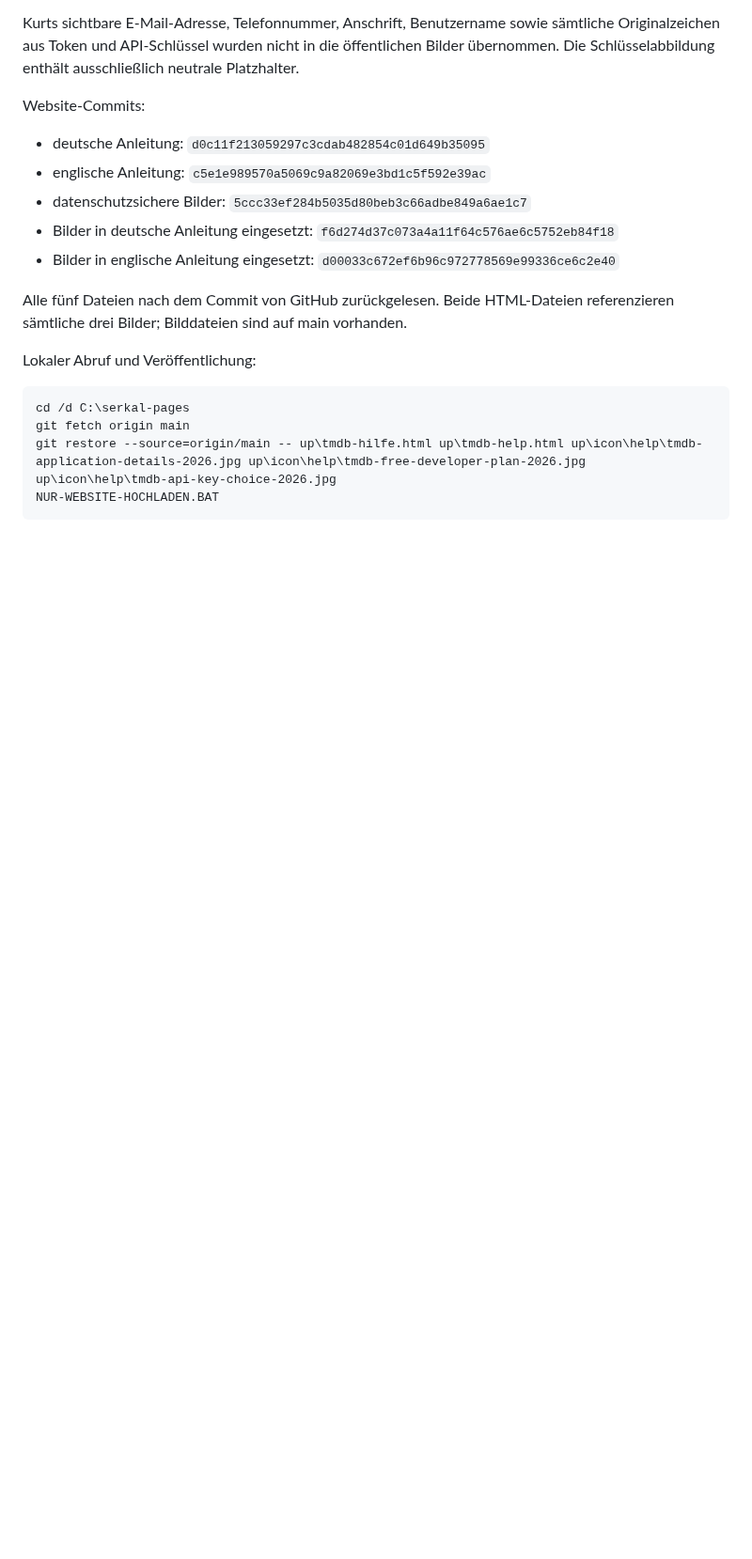
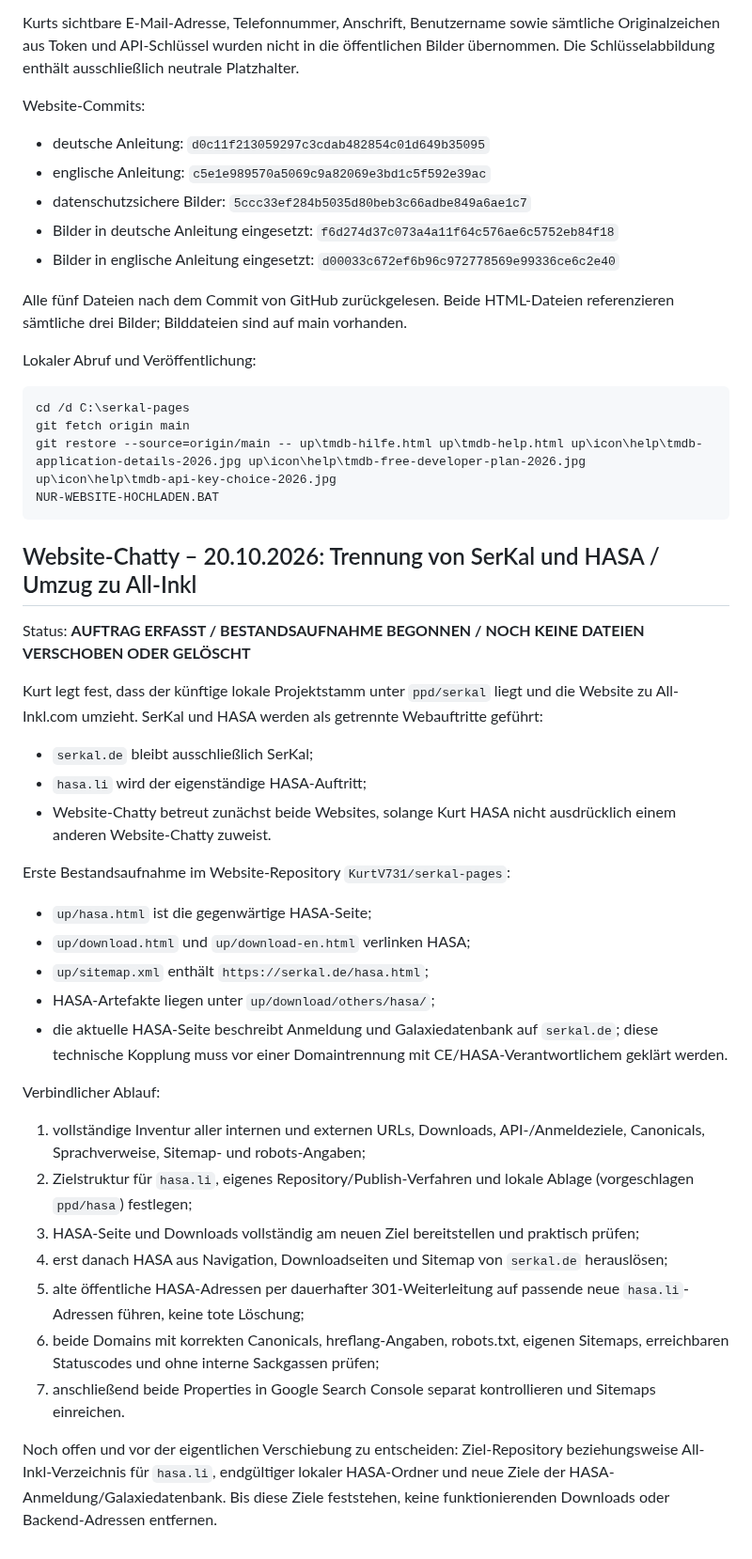
Before and after one commit to KurtV731/serkal_desktop, a Markdown page: 1 docs/schwarzes_brett.md, the part around the change. Shown at 94% size. Rendered like a GitHub page; blank space fills up the shorter version.

Commit message:
docs: plan SerKal and HASA website separation

````diff
--- a/1 docs/schwarzes_brett.md
+++ b/1 docs/schwarzes_brett.md
@@ -3013,3 +3013,34 @@ git fetch origin main
 git restore --source=origin/main -- up\tmdb-hilfe.html up\tmdb-help.html up\icon\help\tmdb-application-details-2026.jpg up\icon\help\tmdb-free-developer-plan-2026.jpg up\icon\help\tmdb-api-key-choice-2026.jpg
 NUR-WEBSITE-HOCHLADEN.BAT
 ```
+
+
+## Website-Chatty – 20.10.2026: Trennung von SerKal und HASA / Umzug zu All-Inkl
+
+Status: **AUFTRAG ERFASST / BESTANDSAUFNAHME BEGONNEN / NOCH KEINE DATEIEN VERSCHOBEN ODER GELÖSCHT**
+
+Kurt legt fest, dass der künftige lokale Projektstamm unter `ppd/serkal` liegt und die Website zu All-Inkl.com umzieht. SerKal und HASA werden als getrennte Webauftritte geführt:
+
+- `serkal.de` bleibt ausschließlich SerKal;
+- `hasa.li` wird der eigenständige HASA-Auftritt;
+- Website-Chatty betreut zunächst beide Websites, solange Kurt HASA nicht ausdrücklich einem anderen Website-Chatty zuweist.
+
+Erste Bestandsaufnahme im Website-Repository `KurtV731/serkal-pages`:
+
+- `up/hasa.html` ist die gegenwärtige HASA-Seite;
+- `up/download.html` und `up/download-en.html` verlinken HASA;
+- `up/sitemap.xml` enthält `https://serkal.de/hasa.html`;
+- HASA-Artefakte liegen unter `up/download/others/hasa/`;
+- die aktuelle HASA-Seite beschreibt Anmeldung und Galaxiedatenbank auf `serkal.de`; diese technische Kopplung muss vor einer Domaintrennung mit CE/HASA-Verantwortlichem geklärt werden.
+
+Verbindlicher Ablauf:
+
+1. vollständige Inventur aller internen und externen URLs, Downloads, API-/Anmeldeziele, Canonicals, Sprachverweise, Sitemap- und robots-Angaben;
+2. Zielstruktur für `hasa.li`, eigenes Repository/Publish-Verfahren und lokale Ablage (vorgeschlagen `ppd/hasa`) festlegen;
+3. HASA-Seite und Downloads vollständig am neuen Ziel bereitstellen und praktisch prüfen;
+4. erst danach HASA aus Navigation, Downloadseiten und Sitemap von `serkal.de` herauslösen;
+5. alte öffentliche HASA-Adressen per dauerhafter 301-Weiterleitung auf passende neue `hasa.li`-Adressen führen, keine tote Löschung;
+6. beide Domains mit korrekten Canonicals, hreflang-Angaben, robots.txt, eigenen Sitemaps, erreichbaren Statuscodes und ohne interne Sackgassen prüfen;
+7. anschließend beide Properties in Google Search Console separat kontrollieren und Sitemaps einreichen.
+
+Noch offen und vor der eigentlichen Verschiebung zu entscheiden: Ziel-Repository beziehungsweise All-Inkl-Verzeichnis für `hasa.li`, endgültiger lokaler HASA-Ordner und neue Ziele der HASA-Anmeldung/Galaxiedatenbank. Bis diese Ziele feststehen, keine funktionierenden Downloads oder Backend-Adressen entfernen.
````
